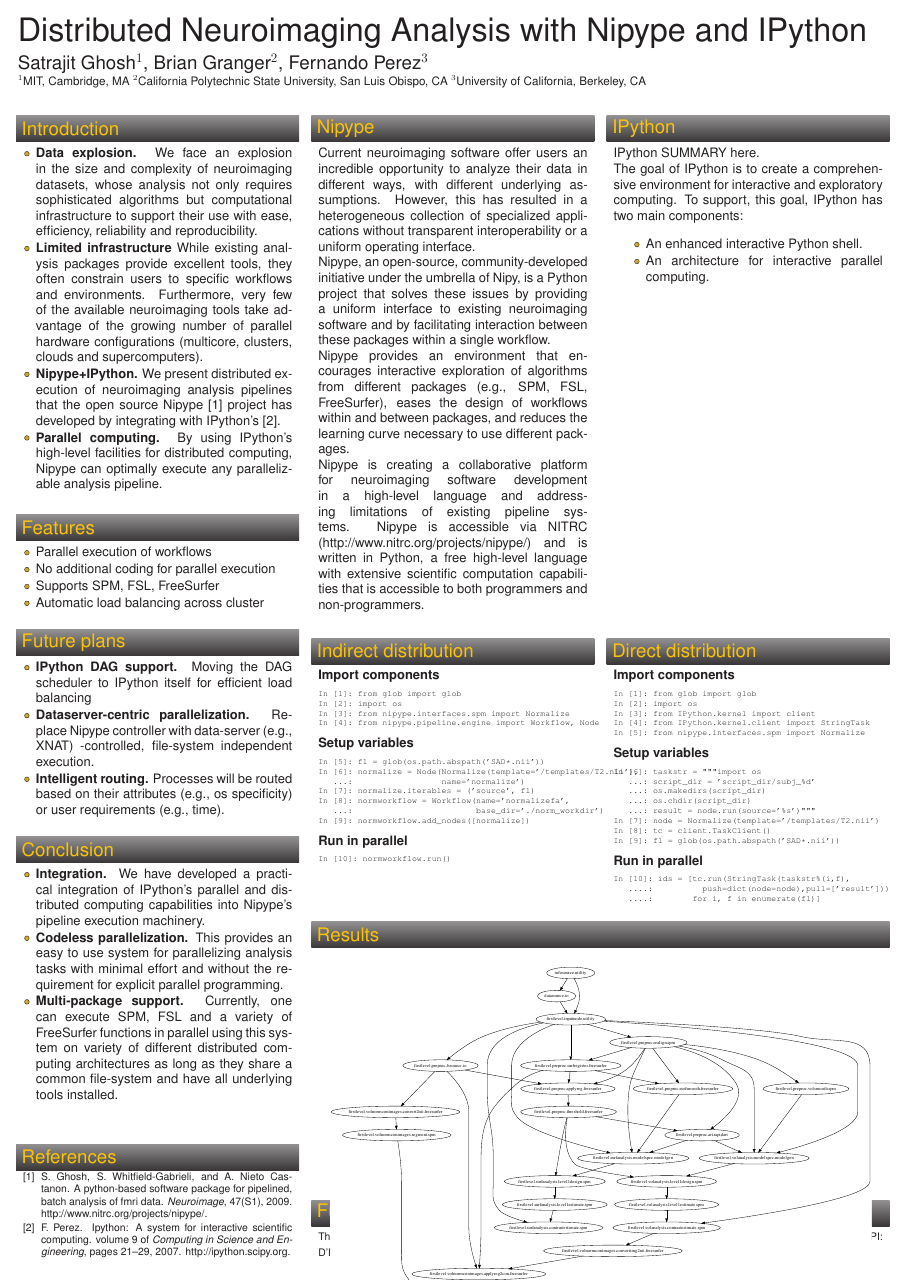
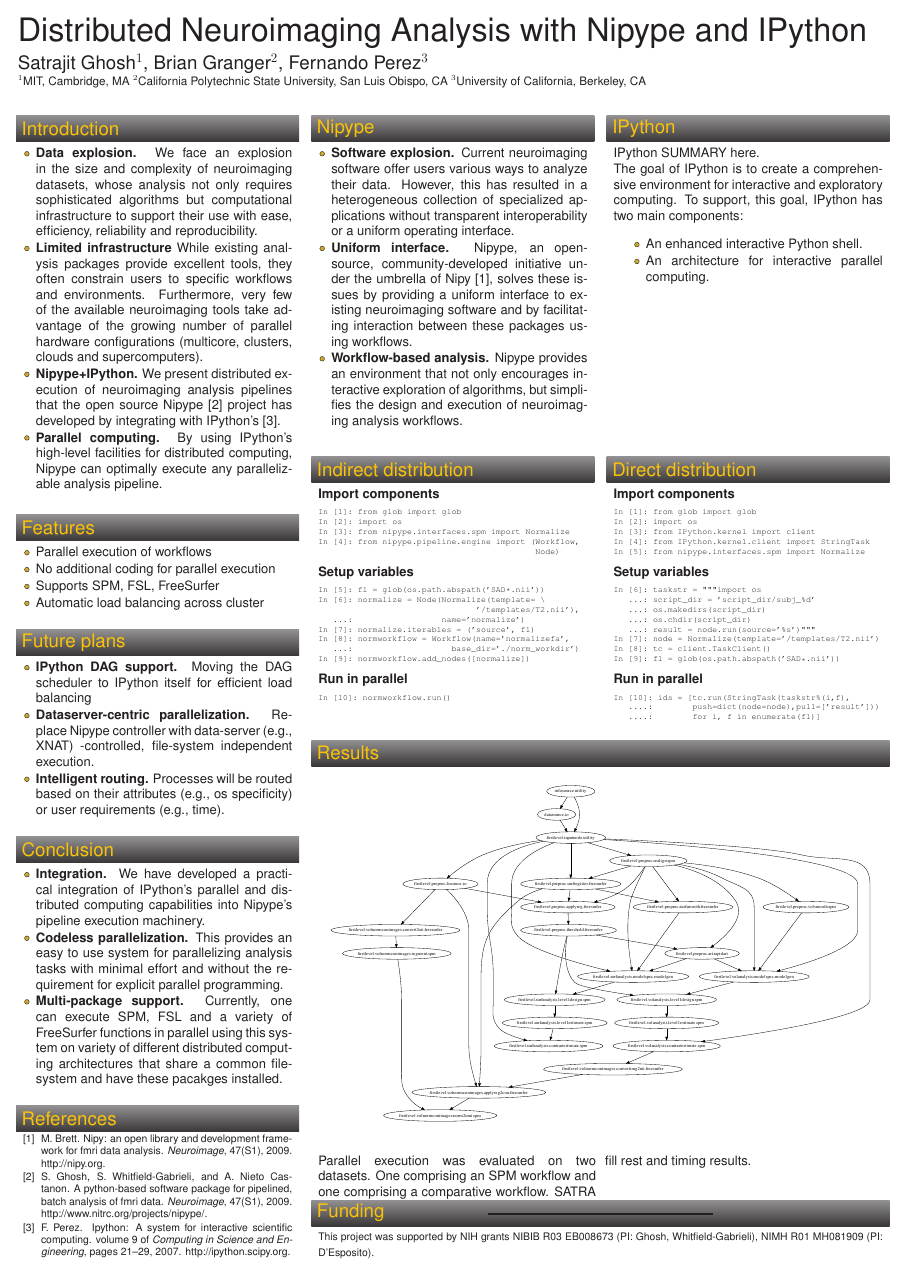
Before and after one commit to satra/ohbm2010, a LaTeX poster (NIPYPEIPYTHON/POSTER/poster.tex): the whole page. Compiled offline with pdfLaTeX.

Commit message:
cleaned up nipype section

```diff
--- a/NIPYPEIPYTHON/POSTER/poster.tex
+++ b/NIPYPEIPYTHON/POSTER/poster.tex
@@ -229,34 +229,24 @@
 %%%%%%%%%%%%%%%%%%%%%%%%%%%%%%%%%%%%%%%%%%%%%%%%%%%%%%%%%%%%%%%%%%%%%%%%%%%%%%
   \headerbox{Nipype}{name=nipype,column=1,row=0}{
 %%%%%%%%%%%%%%%%%%%%%%%%%%%%%%%%%%%%%%%%%%%%%%%%%%%%%%%%%%%%%%%%%%%%%%%%%%%%%%
-
-    Current neuroimaging software offer users an incredible opportunity
-    to analyze their data in different ways, with different underlying
-    assumptions. However, this has resulted in a heterogeneous
-    collection of specialized applications without transparent
-    interoperability or a uniform operating interface.
-
-    Nipype, an open-source, community-developed initiative under the
-    umbrella of Nipy, is a Python project that solves these issues by
-    providing a uniform interface to existing neuroimaging software and
-    by facilitating interaction between these packages within a single
-    workflow.
-
-    Nipype provides an environment that encourages interactive
-    exploration of algorithms from different packages (e.g., SPM, FSL,
-    FreeSurfer), eases the design of workflows within and between
-    packages, and reduces the learning curve necessary to use different
-    packages.
-
-    Nipype is creating a collaborative platform for
-    neuroimaging software development in a high-level language and
-    addressing limitations of existing pipeline systems. Nipype is
-    accessible via NITRC (http://www.nitrc.org/projects/nipype/) and is
-    written in Python, a free high-level language with extensive
-    scientific computation capabilities that is accessible to both
-    programmers and non-programmers.
-
- \vspace{0.5em}
+    \begin{list}{\labelitemi}{\leftmargin=1em}
+      \compresslist
+    \item \textbf{Software explosion.} Current neuroimaging software
+      offer users various ways to analyze their data. However, this has
+      resulted in a heterogeneous collection of specialized applications
+      without transparent interoperability or a uniform operating
+      interface.
+   \item \textbf{Uniform interface.} Nipype, an open-source,
+      community-developed initiative under the umbrella of Nipy
+      \cite{bret.nipy.09}, solves these issues by providing a uniform
+      interface to existing neuroimaging software and by facilitating
+      interaction between these packages using workflows.
+   \item \textbf{Workflow-based analysis.} Nipype provides an
+      environment that not only encourages interactive exploration of
+      algorithms, but simplifies the design and execution of
+      neuroimaging analysis workflows.
+  \end{list}
+\vspace{-0.3em}
   }
 
 %%%%%%%%%%%%%%%%%%%%%%%%%%%%%%%%%%%%%%%%%%%%%%%%%%%%%%%%%%%%%%%%%%%%%%%%%%%%%%
@@ -411,15 +403,14 @@
     \item \textbf{Integration.} We have developed a practical
       integration of IPython's parallel and distributed computing
       capabilities into Nipype's pipeline execution machinery.
-   \item \textbf{Codeless parallelization.} This provides an easy to
+    \item \textbf{Codeless parallelization.} This provides an easy to
       use system for parallelizing analysis tasks with minimal effort
-      and without the requirement for explicit parallel
-      programming.
-   \item \textbf{Multi-package support.} Currently, one can execute
+      and without the requirement for explicit parallel programming.
+    \item \textbf{Multi-package support.} Currently, one can execute
       SPM, FSL and a variety of FreeSurfer functions in parallel using
       this system on variety of different distributed computing
-      architectures as long as they share a common file-system and have
-      all underlying tools installed.
+      architectures that share a common file-system and have these
+      pacakges installed.
     \end{list}
 
 }
```
Also changed, not shown: NIPYPEIPYTHON/POSTER/poster.tex (10 more changed lines).
